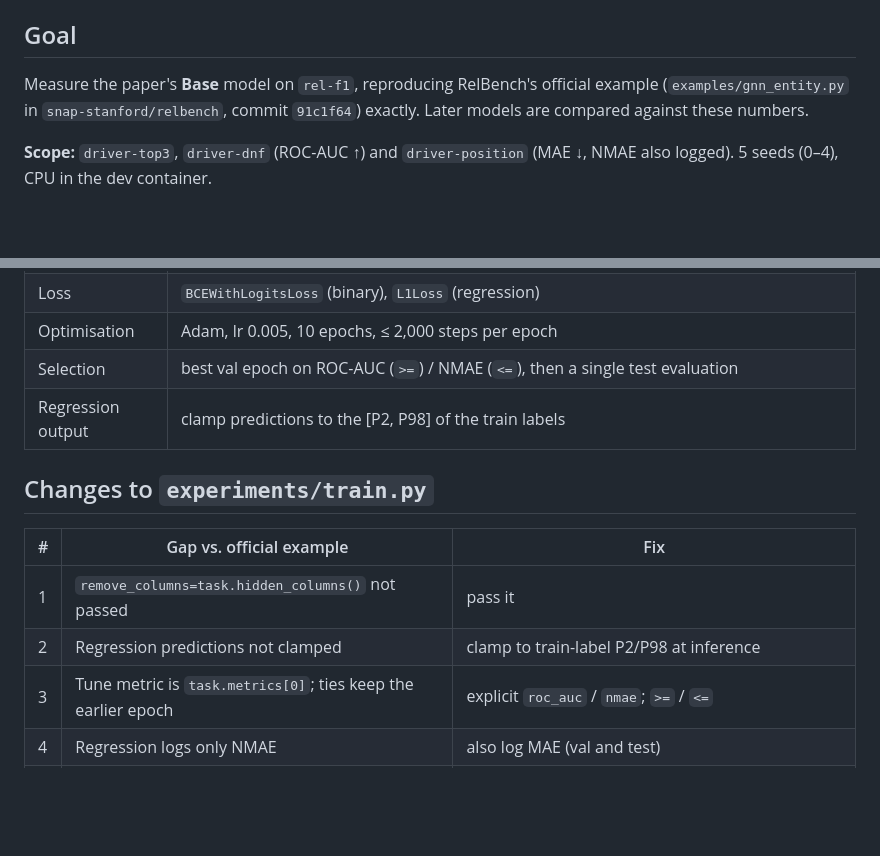
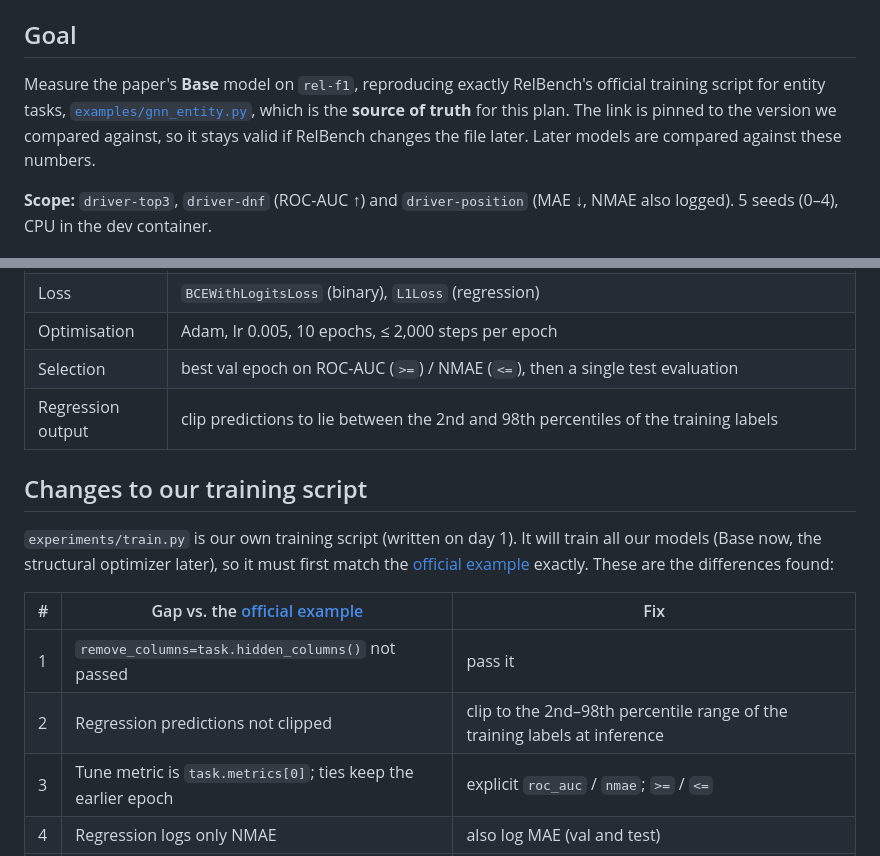
Before and after one commit to HARSHALK2598/cs224w-structural-optimizer, a Markdown page: plans/00-baseline.md, 2 parts joined by grey strips. Drawn GitHub-style; blank space fills up the shorter version.

Commit message:
Plan 00: link the official example, spell out percentiles, explain train.py
Co-Authored-By: Claude Opus 5.5 <noreply@anthropic.com>
Claude-Session: https://claude.ai/code/session_01BkJQXbChFBXfmPb5UgAzHy

```diff
--- a/plans/00-baseline.md
+++ b/plans/00-baseline.md
@@ -5,8 +5,10 @@
 
 ## Goal
 
-Measure the paper's **Base** model on `rel-f1`, reproducing RelBench's official example
-(`examples/gnn_entity.py` in `snap-stanford/relbench`, commit `91c1f64`) exactly.
+Measure the paper's **Base** model on `rel-f1`, reproducing exactly RelBench's official
+training script for entity tasks, [`examples/gnn_entity.py`](https://github.com/snap-stanford/relbench/blob/91c1f6420a03feb61c279aaeb194d7268435f278/examples/gnn_entity.py), which is the
+**source of truth** for this plan. The link is pinned to the version we compared
+against, so it stays valid if RelBench changes the file later.
 Later models are compared against these numbers.
 
 **Scope:** `driver-top3`, `driver-dnf` (ROC-AUC ↑) and `driver-position` (MAE ↓,
@@ -22,14 +24,18 @@ NMAE also logged). 5 seeds (0–4), CPU in the dev container.
 | Loss | `BCEWithLogitsLoss` (binary), `L1Loss` (regression) |
 | Optimisation | Adam, lr 0.005, 10 epochs, ≤ 2,000 steps per epoch |
 | Selection | best val epoch on ROC-AUC (`>=`) / NMAE (`<=`), then a single test evaluation |
-| Regression output | clamp predictions to the [P2, P98] of the train labels |
+| Regression output | clip predictions to lie between the 2nd and 98th percentiles of the training labels |
 
-## Changes to `experiments/train.py`
+## Changes to our training script
 
-| # | Gap vs. official example | Fix |
+`experiments/train.py` is our own training script (written on day 1). It will train
+all our models (Base now, the structural optimizer later), so it must first match the
+[official example](https://github.com/snap-stanford/relbench/blob/91c1f6420a03feb61c279aaeb194d7268435f278/examples/gnn_entity.py) exactly. These are the differences found:
+
+| # | Gap vs. the [official example](https://github.com/snap-stanford/relbench/blob/91c1f6420a03feb61c279aaeb194d7268435f278/examples/gnn_entity.py) | Fix |
 |---|---|---|
 | 1 | `remove_columns=task.hidden_columns()` not passed | pass it |
-| 2 | Regression predictions not clamped | clamp to train-label P2/P98 at inference |
+| 2 | Regression predictions not clipped | clip to the 2nd–98th percentile range of the training labels at inference |
 | 3 | Tune metric is `task.metrics[0]`; ties keep the earlier epoch | explicit `roc_auc` / `nmae`; `>=` / `<=` |
 | 4 | Regression logs only NMAE | also log MAE (val and test) |
 | 5 | GloVe embedder fails on missing text | map `None`/NaN to `""` |
```
